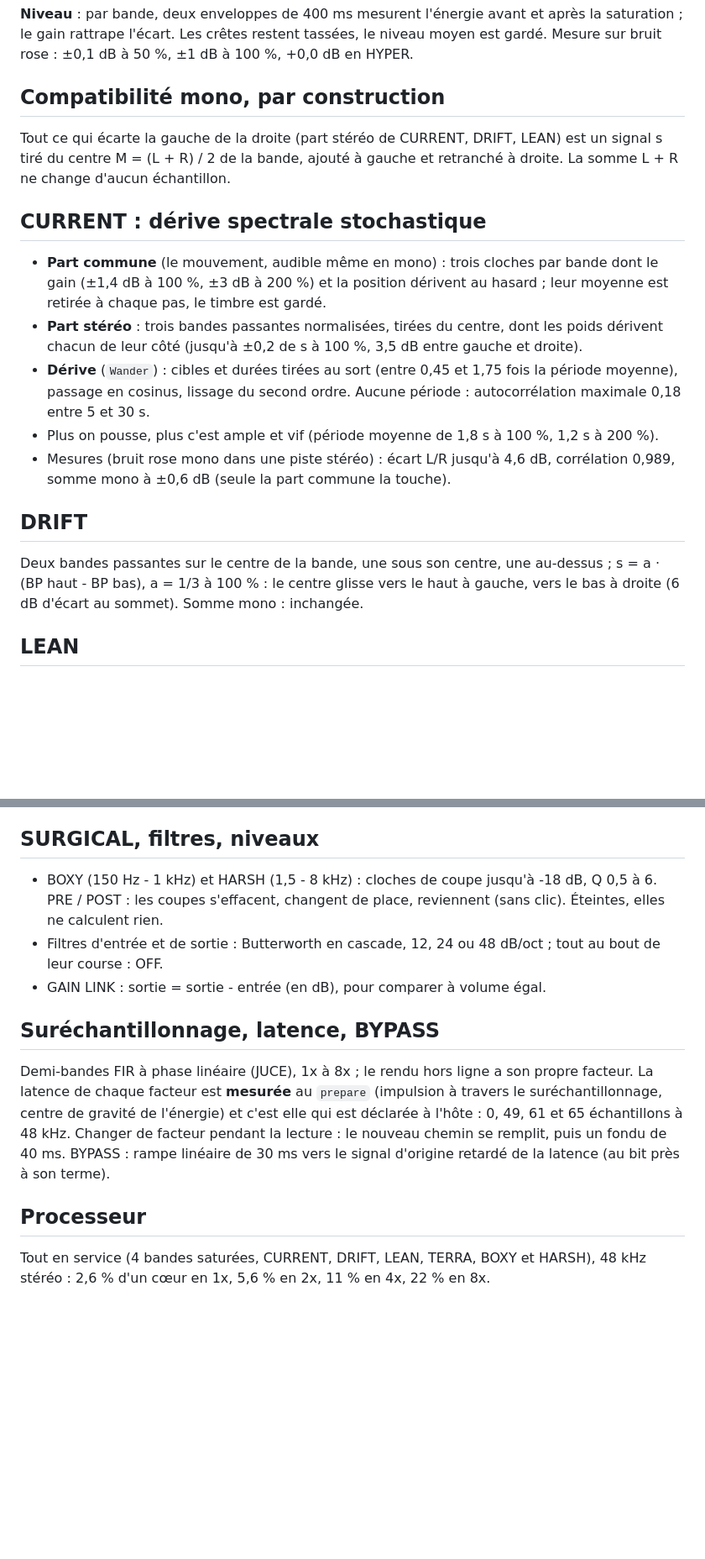
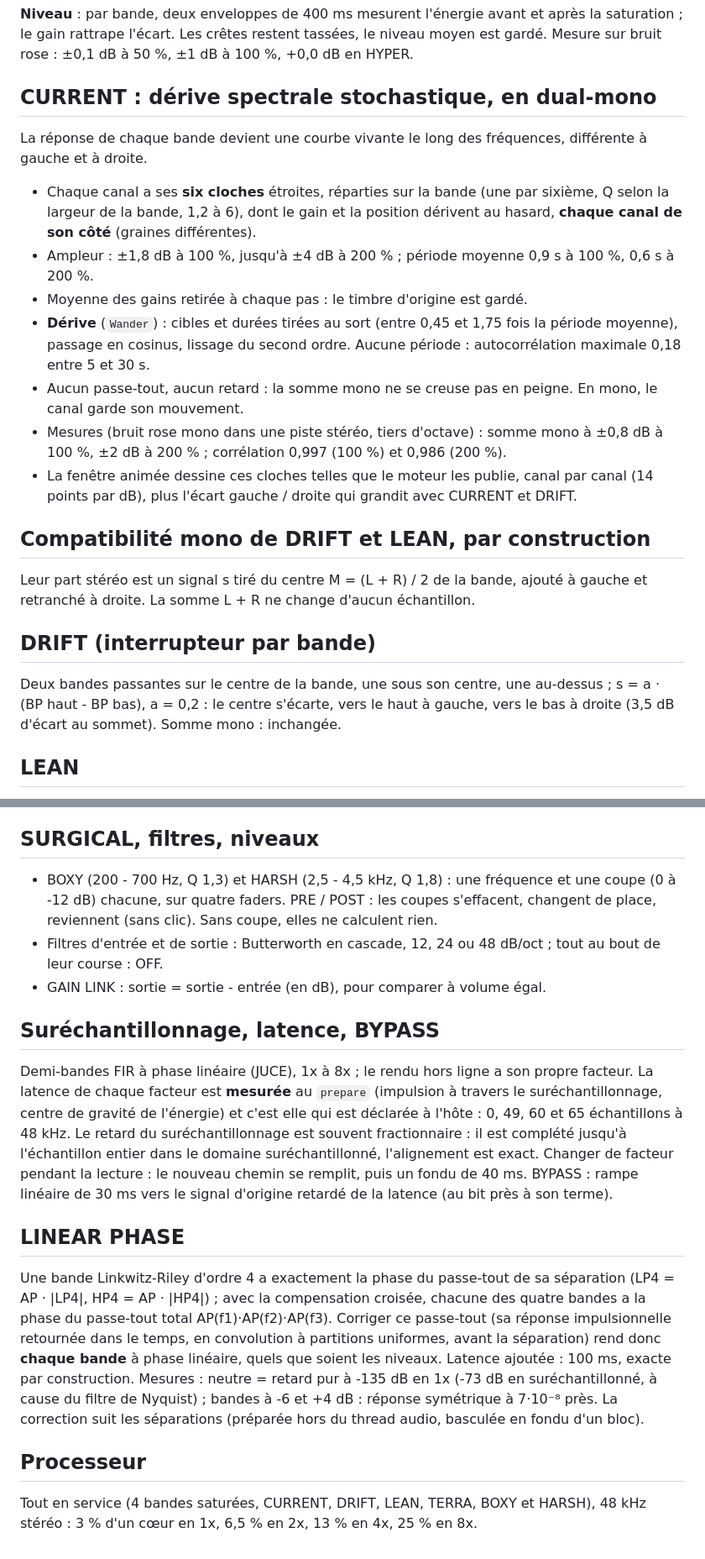
Before and after one commit to OniriqueCENTRAL/OniriqueVision, a Markdown page: Documentation/DSP.md, 2 parts joined by grey strips. Shown at 84% size. Drawn GitHub-style; blank space fills up the shorter version.

```diff
--- a/Documentation/DSP.md
+++ b/Documentation/DSP.md
@@ -40,27 +40,32 @@ Un drive par bande (0 à 24 dB, ×2 en HYPER), gain unitaire en zone linéaire d
 l'écart. Les crêtes restent tassées, le niveau moyen est gardé. Mesure sur bruit rose : ±0,1 dB à 50 %, ±1 dB à 100 %,
 +0,0 dB en HYPER.
 
-## Compatibilité mono, par construction
+## CURRENT : dérive spectrale stochastique, en dual-mono
 
-Tout ce qui écarte la gauche de la droite (part stéréo de CURRENT, DRIFT, LEAN) est un signal s tiré du centre
-M = (L + R) / 2 de la bande, ajouté à gauche et retranché à droite. La somme L + R ne change d'aucun échantillon.
+La réponse de chaque bande devient une courbe vivante le long des fréquences, différente à gauche et à droite.
 
-## CURRENT : dérive spectrale stochastique
-
-- **Part commune** (le mouvement, audible même en mono) : trois cloches par bande dont le gain (±1,4 dB à 100 %,
-  ±3 dB à 200 %) et la position dérivent au hasard ; leur moyenne est retirée à chaque pas, le timbre est gardé.
-- **Part stéréo** : trois bandes passantes normalisées, tirées du centre, dont les poids dérivent chacun de leur côté
-  (jusqu'à ±0,2 de s à 100 %, 3,5 dB entre gauche et droite).
+- Chaque canal a ses **six cloches** étroites, réparties sur la bande (une par sixième, Q selon la largeur de la bande,
+  1,2 à 6), dont le gain et la position dérivent au hasard, **chaque canal de son côté** (graines différentes).
+- Ampleur : ±1,8 dB à 100 %, jusqu'à ±4 dB à 200 % ; période moyenne 0,9 s à 100 %, 0,6 s à 200 %.
+- Moyenne des gains retirée à chaque pas : le timbre d'origine est gardé.
 - **Dérive** (`Wander`) : cibles et durées tirées au sort (entre 0,45 et 1,75 fois la période moyenne), passage en
   cosinus, lissage du second ordre. Aucune période : autocorrélation maximale 0,18 entre 5 et 30 s.
-- Plus on pousse, plus c'est ample et vif (période moyenne de 1,8 s à 100 %, 1,2 s à 200 %).
-- Mesures (bruit rose mono dans une piste stéréo) : écart L/R jusqu'à 4,6 dB, corrélation 0,989, somme mono à ±0,6 dB
-  (seule la part commune la touche).
+- Aucun passe-tout, aucun retard : la somme mono ne se creuse pas en peigne. En mono, le canal garde son mouvement.
+- Mesures (bruit rose mono dans une piste stéréo, tiers d'octave) : somme mono à ±0,8 dB à 100 %, ±2 dB à 200 % ;
+  corrélation 0,997 (100 %) et 0,986 (200 %).
+- La fenêtre animée dessine ces cloches telles que le moteur les publie, canal par canal (14 points par dB), plus
+  l'écart gauche / droite qui grandit avec CURRENT et DRIFT.
 
-## DRIFT
+## Compatibilité mono de DRIFT et LEAN, par construction
 
-Deux bandes passantes sur le centre de la bande, une sous son centre, une au-dessus ; s = a · (BP haut - BP bas), a = 1/3
-à 100 % : le centre glisse vers le haut à gauche, vers le bas à droite (6 dB d'écart au sommet). Somme mono : inchangée.
+Leur part stéréo est un signal s tiré du centre M = (L + R) / 2 de la bande, ajouté à gauche et retranché à droite.
+La somme L + R ne change d'aucun échantillon.
+
+## DRIFT (interrupteur par bande)
+
+Deux bandes passantes sur le centre de la bande, une sous son centre, une au-dessus ; s = a · (BP haut - BP bas),
+a = 0,2 : le centre s'écarte, vers le haut à gauche, vers le bas à droite (3,5 dB d'écart au sommet). Somme mono :
+inchangée.
 
 ## LEAN
 
@@ -81,8 +86,9 @@ Trois boîtiers, chacun une égalisation de caractère et un comportement ; ils
 
 ## SURGICAL, filtres, niveaux
 
-- BOXY (150 Hz - 1 kHz) et HARSH (1,5 - 8 kHz) : cloches de coupe jusqu'à -18 dB, Q 0,5 à 6. PRE / POST : les coupes
-  s'effacent, changent de place, reviennent (sans clic). Éteintes, elles ne calculent rien.
+- BOXY (200 - 700 Hz, Q 1,3) et HARSH (2,5 - 4,5 kHz, Q 1,8) : une fréquence et une coupe (0 à -12 dB) chacune, sur
+  quatre faders. PRE / POST : les coupes s'effacent, changent de place, reviennent (sans clic). Sans coupe, elles ne
+  calculent rien.
 - Filtres d'entrée et de sortie : Butterworth en cascade, 12, 24 ou 48 dB/oct ; tout au bout de leur course : OFF.
 - GAIN LINK : sortie = sortie - entrée (en dB), pour comparer à volume égal.
 
@@ -90,11 +96,22 @@ Trois boîtiers, chacun une égalisation de caractère et un comportement ; ils
 
 Demi-bandes FIR à phase linéaire (JUCE), 1x à 8x ; le rendu hors ligne a son propre facteur. La latence de chaque
 facteur est **mesurée** au `prepare` (impulsion à travers le suréchantillonnage, centre de gravité de l'énergie) et
-c'est elle qui est déclarée à l'hôte : 0, 49, 61 et 65 échantillons à 48 kHz. Changer de facteur pendant la lecture :
+c'est elle qui est déclarée à l'hôte : 0, 49, 60 et 65 échantillons à 48 kHz. Le retard du suréchantillonnage est souvent
+fractionnaire : il est complété jusqu'à l'échantillon entier dans le domaine suréchantillonné, l'alignement est exact. Changer de facteur pendant la lecture :
 le nouveau chemin se remplit, puis un fondu de 40 ms. BYPASS : rampe linéaire de 30 ms vers le signal d'origine retardé
 de la latence (au bit près à son terme).
 
+## LINEAR PHASE
+
+Une bande Linkwitz-Riley d'ordre 4 a exactement la phase du passe-tout de sa séparation (LP4 = AP · |LP4|,
+HP4 = AP · |HP4|) ; avec la compensation croisée, chacune des quatre bandes a la phase du passe-tout total
+AP(f1)·AP(f2)·AP(f3). Corriger ce passe-tout (sa réponse impulsionnelle retournée dans le temps, en convolution à
+partitions uniformes, avant la séparation) rend donc **chaque bande** à phase linéaire, quels que soient les niveaux.
+Latence ajoutée : 100 ms, exacte par construction. Mesures : neutre = retard pur à -135 dB en 1x (-73 dB en
+suréchantillonné, à cause du filtre de Nyquist) ; bandes à -6 et +4 dB : réponse symétrique à 7·10⁻⁸ près. La
+correction suit les séparations (préparée hors du thread audio, basculée en fondu d'un bloc).
+
 ## Processeur
 
-Tout en service (4 bandes saturées, CURRENT, DRIFT, LEAN, TERRA, BOXY et HARSH), 48 kHz stéréo : 2,6 % d'un cœur en 1x,
-5,6 % en 2x, 11 % en 4x, 22 % en 8x.
+Tout en service (4 bandes saturées, CURRENT, DRIFT, LEAN, TERRA, BOXY et HARSH), 48 kHz stéréo : 3 % d'un cœur en 1x,
+6,5 % en 2x, 13 % en 4x, 25 % en 8x.
```
Also changed, not shown: other parts of Documentation/DSP.md (+2 -2 lines), README.md (+2 -2 lines), docs/interface.png, 11 other files.
